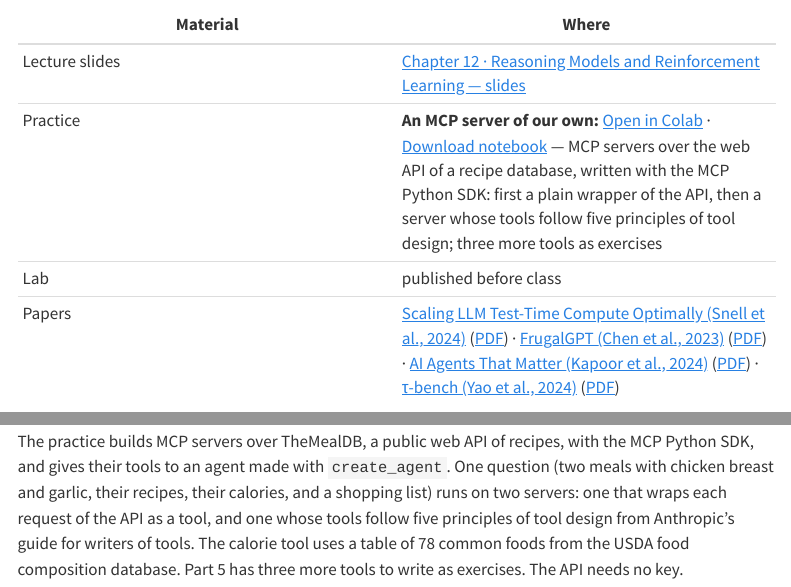
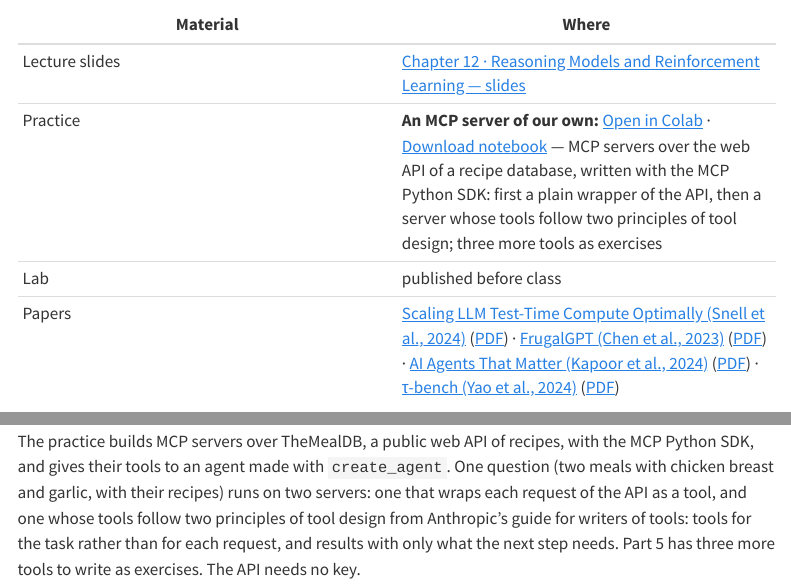
Before and after one commit to ralbu85/stml_2026, a Quarto document (site/week12.qmd): the page in a window 1100 px wide, from 70 px down, and a second part further down, joined at a grey line. Rendered offline with R 4.5, knitr and Pandoc in place of Quarto, with nearby package versions; menus at the side of the page are left out.

Commit message:
Week 12 practice: two principles of tool design (tools for the task; results with only what the next step needs); the second server has two tools, find_by_ingredients and get_recipe; calorie and shopping-list tools removed; recorded gpt-5.4 run
Co-Authored-By: Claude Opus 5.5 <noreply@anthropic.com>

```diff
--- a/site/week12.qmd
+++ b/site/week12.qmd
@@ -5,7 +5,7 @@
 | Material | Where |
 |---|---|
 | Lecture slides | [Chapter 12 · Reasoning Models and Reinforcement Learning — slides](lectures/week11/slides.html) |
-| Practice | **An MCP server of our own:** [Open in Colab](https://colab.research.google.com/github/ralbu85/stml_2026/blob/main/lectures/week12/W12_practice_mcp_server.ipynb) · [Download notebook](lectures/week12/W12_practice_mcp_server.ipynb){download="W12_practice_mcp_server.ipynb"} — MCP servers over the web API of a recipe database, written with the MCP Python SDK: first a plain wrapper of the API, then a server whose tools follow five principles of tool design; three more tools as exercises |
+| Practice | **An MCP server of our own:** [Open in Colab](https://colab.research.google.com/github/ralbu85/stml_2026/blob/main/lectures/week12/W12_practice_mcp_server.ipynb) · [Download notebook](lectures/week12/W12_practice_mcp_server.ipynb){download="W12_practice_mcp_server.ipynb"} — MCP servers over the web API of a recipe database, written with the MCP Python SDK: first a plain wrapper of the API, then a server whose tools follow two principles of tool design; three more tools as exercises |
 | Lab | published before class |
 | Papers | [Scaling LLM Test-Time Compute Optimally (Snell et al., 2024)](https://arxiv.org/abs/2408.03314) ([PDF](https://arxiv.org/pdf/2408.03314)) · [FrugalGPT (Chen et al., 2023)](https://arxiv.org/abs/2305.05176) ([PDF](https://arxiv.org/pdf/2305.05176)) · [AI Agents That Matter (Kapoor et al., 2024)](https://arxiv.org/abs/2407.01502) ([PDF](https://arxiv.org/pdf/2407.01502)) · [τ-bench (Yao et al., 2024)](https://arxiv.org/abs/2406.12045) ([PDF](https://arxiv.org/pdf/2406.12045)) |
 
@@ -15,4 +15,4 @@
 
 ## Practice and lab
 
-The practice builds MCP servers over TheMealDB, a public web API of recipes, with the MCP Python SDK, and gives their tools to an agent made with `create_agent`. One question (two meals with chicken breast and garlic, their recipes, their calories, and a shopping list) runs on two servers: one that wraps each request of the API as a tool, and one whose tools follow five principles of tool design from Anthropic's guide for writers of tools. The calorie tool uses a table of 78 common foods from the USDA food composition database. Part 5 has three more tools to write as exercises. The API needs no key.
+The practice builds MCP servers over TheMealDB, a public web API of recipes, with the MCP Python SDK, and gives their tools to an agent made with `create_agent`. One question (two meals with chicken breast and garlic, with their recipes) runs on two servers: one that wraps each request of the API as a tool, and one whose tools follow two principles of tool design from Anthropic's guide for writers of tools: tools for the task rather than for each request, and results with only what the next step needs. Part 5 has three more tools to write as exercises. The API needs no key.
```
Also changed, not shown: 1 other file.
